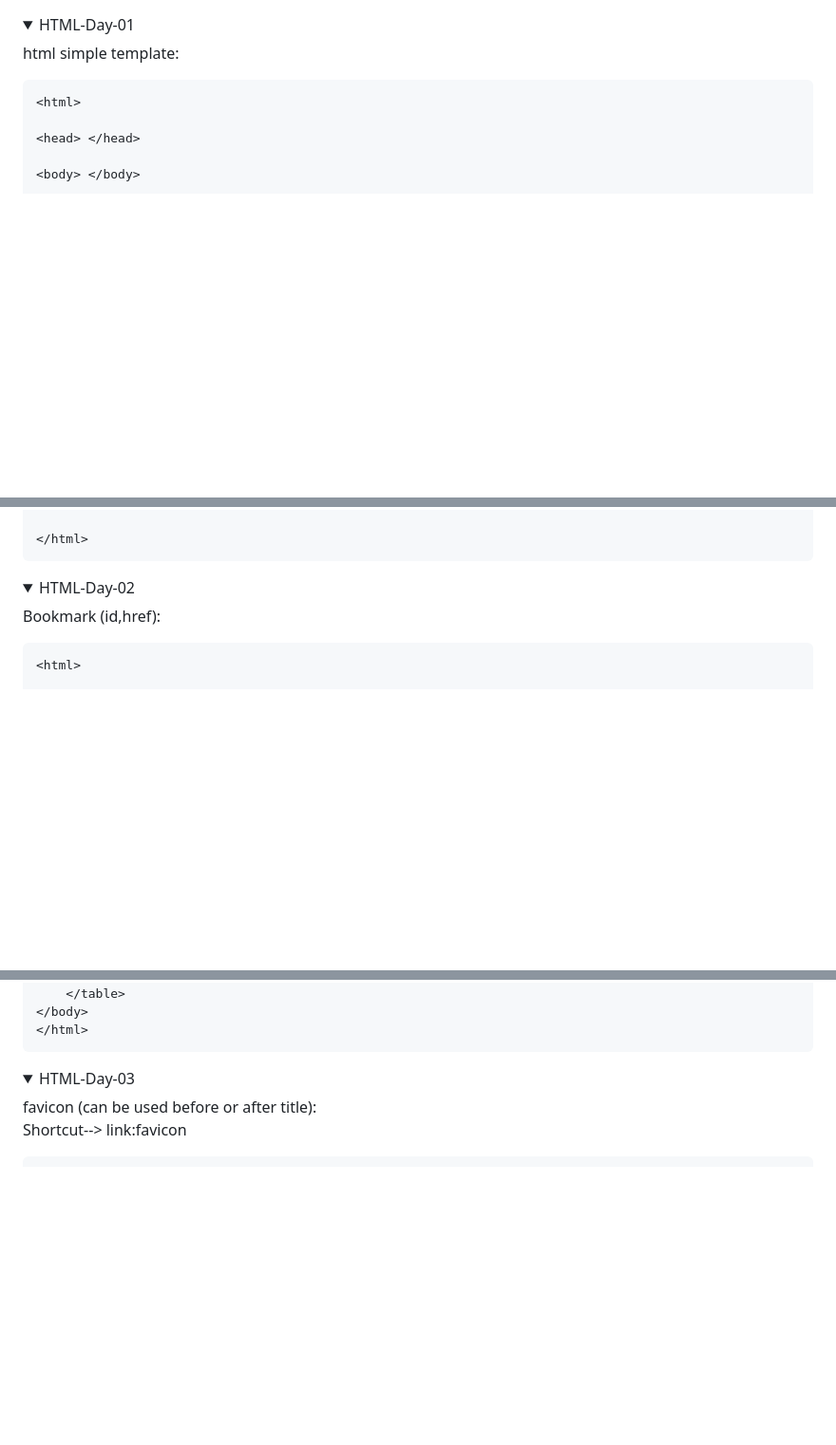
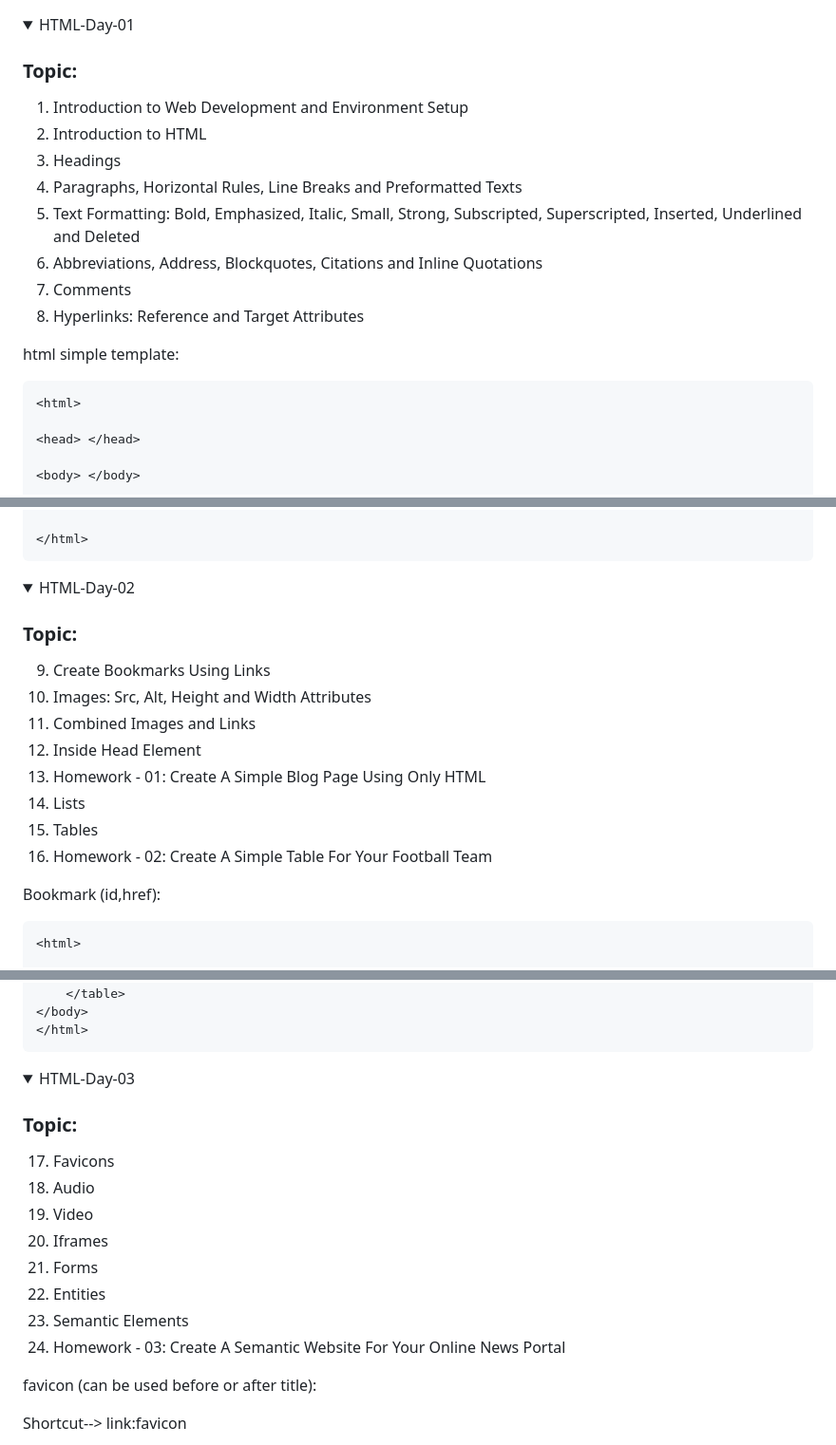
Before and after one commit to aatansen/React-Js-Development, a Markdown page: 01 HTML/README.md, 3 parts joined by grey strips. Shown at 95% size. Rendered like a GitHub page; folded sections open; blank space fills up the shorter version.

```diff
--- a/01 HTML/README.md
+++ b/01 HTML/README.md
@@ -1,5 +1,15 @@
 <details>
 <summary>HTML-Day-01</summary>
+
+### Topic:
+01.	Introduction to Web Development and Environment Setup
+02.	Introduction to HTML
+03.	Headings
+04.	Paragraphs, Horizontal Rules, Line Breaks and Preformatted Texts
+05.	Text Formatting: Bold, Emphasized, Italic, Small, Strong, Subscripted, Superscripted, Inserted, Underlined and Deleted
+06.	Abbreviations, Address, Blockquotes, Citations and Inline Quotations
+07.	Comments
+08.	Hyperlinks: Reference and Target Attributes
 
 html simple template:
 
@@ -154,6 +164,16 @@ Blockquote,Inline quote(q),cite(tag & attribute) tag and comment,a(href) tag :
 
 <details>
 <summary>HTML-Day-02</summary>
+
+### Topic:
+09.	Create Bookmarks Using Links
+10.	Images: Src, Alt, Height and Width Attributes
+11.	Combined Images and Links
+12.	Inside Head Element
+13.	Homework - 01: Create A Simple Blog Page Using Only HTML
+14.	Lists
+15.	Tables
+16.	Homework - 02: Create A Simple Table For Your Football Team
 
 Bookmark (id,href):
 
@@ -390,6 +410,17 @@ Nested-Table:
 
 <details>
 <summary>HTML-Day-03</summary>
+
+### Topic:
+17.	Favicons
+18.	Audio
+19.	Video
+20.	Iframes
+21.	Forms
+22.	Entities
+23.	Semantic Elements
+24.	Homework - 03: Create A Semantic Website For Your Online News Portal
+
 favicon (can be used before or after title):
 
 Shortcut--> link:favicon
```
